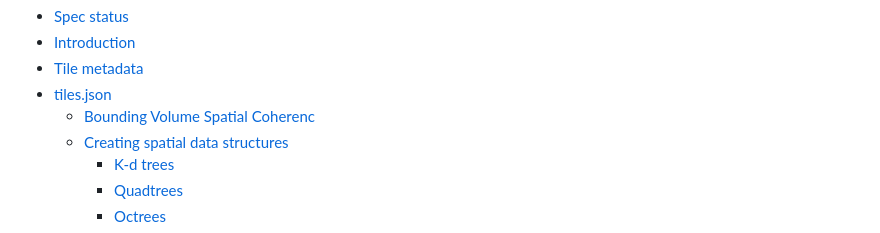
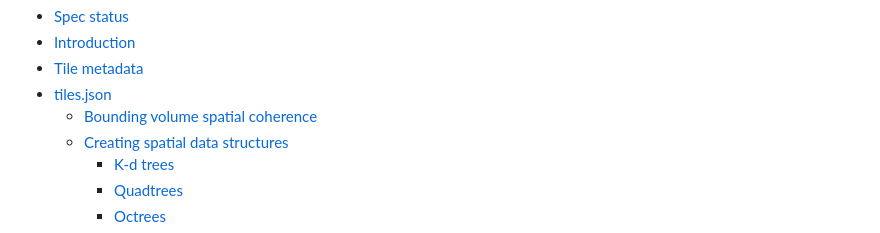
Before and after one commit to CesiumGS/3d-tiles, a Markdown page: README.md, the part around one of its changes. GitHub-like rendering.

```diff
--- a/README.md
+++ b/README.md
@@ -8,7 +8,7 @@ Contents:
 * [Introduction](#introduction)
 * [Tile metadata](#Tile-Metadata)
 * [tiles.json](#tiles.json)
-   * [Bounding Volume Spatial Coherenc](#Bounding-Volume-Spatial-Coherence)
+   * [Bounding volume spatial coherence](#Bounding-Volume-Spatial-coherence)
    * [Creating spatial data structures](#Creating-Spatial-Data-Structures)
       * [K-d trees](#K-d-trees)
       * [Quadtrees](#Quadtrees)
```
Also changed, not shown: other parts of README.md (+1 -1 lines), figures/childBoundingSphere.jpg (added), figures/childBoundingSphere.png (deleted).
